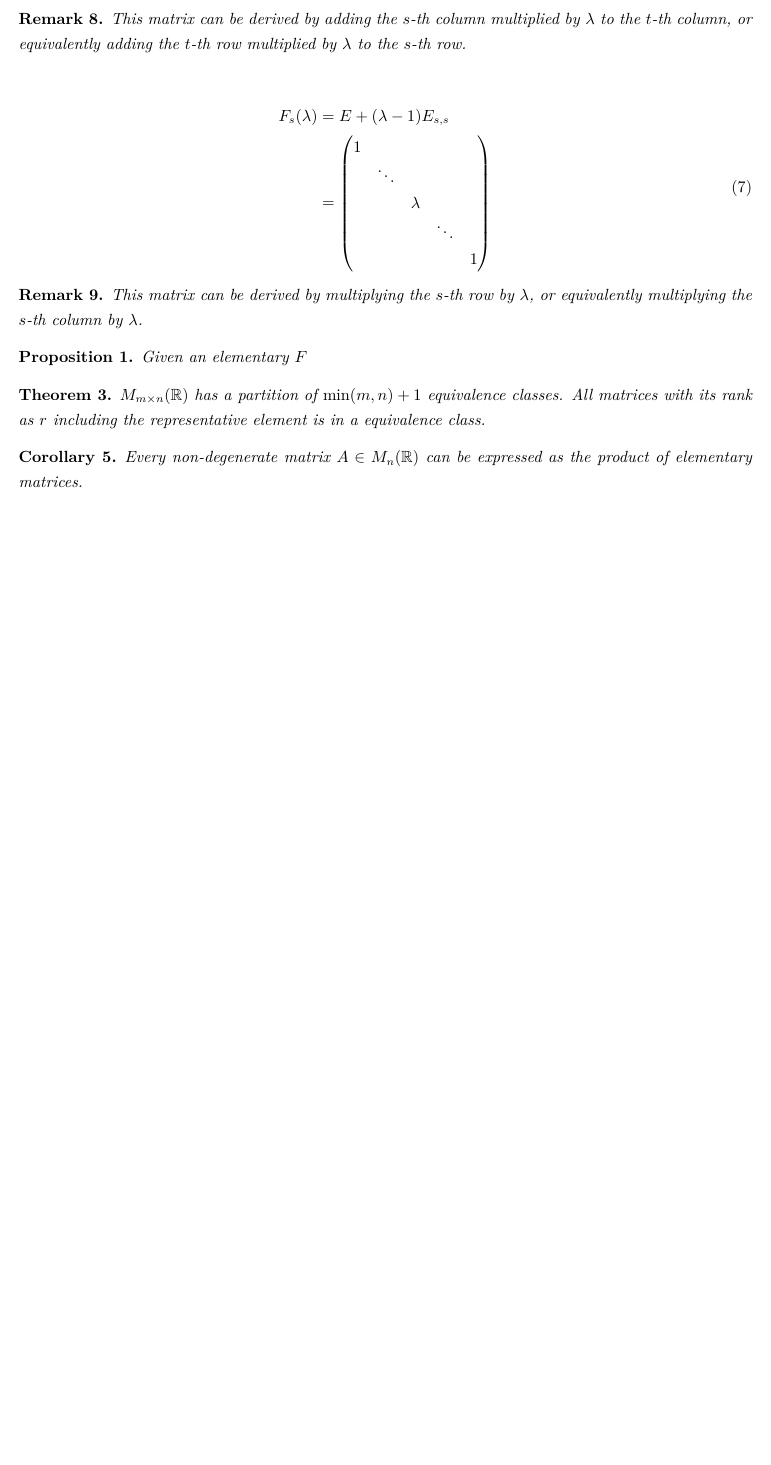
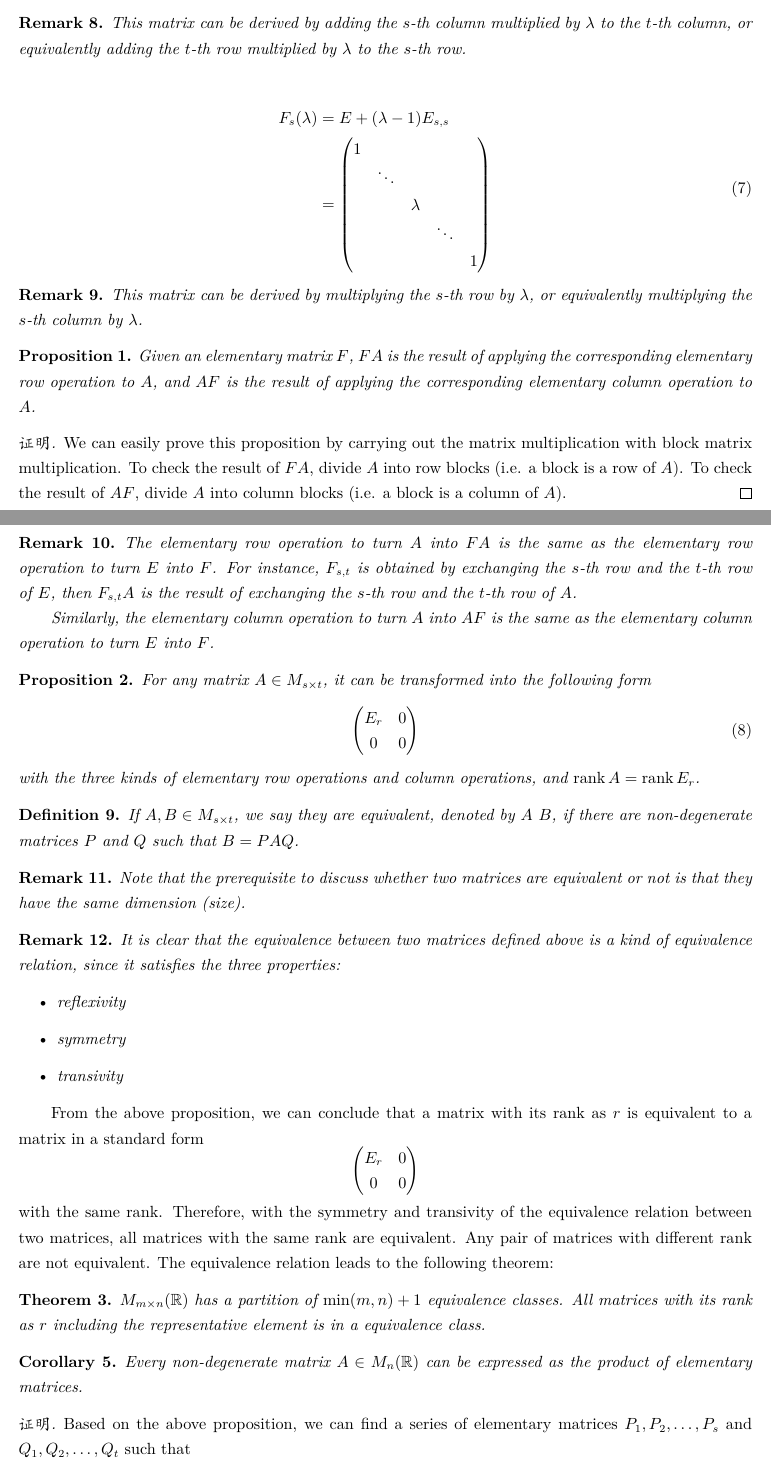
Before and after one commit to jinxinwangstd/Mathematics-Knowledge-Base, a LaTeX document (Algebra/Basic-Algebra/代数学引论第一卷（柯斯特利金）/Matrix/linear-mapping-and-matrix-operations.tex): part of page 5 of 6 before the commit and two parts of pages 5 and 6 of 7 after it, the two joined at a grey line, cut so that both start at the same text, the shorter picture padded with empty space. Compiled offline with XeLaTeX.

Commit message:
Add notes about "Equivalence Class of Matrices".

```diff
--- a/Algebra/Basic-Algebra/代数学引论第一卷（柯斯特利金）/Matrix/linear-mapping-and-matrix-operations.tex
+++ b/Algebra/Basic-Algebra/代数学引论第一卷（柯斯特利金）/Matrix/linear-mapping-and-matrix-operations.tex
@@ -379,9 +379,70 @@ of elementary operations:
 \end{remark}
 
 \begin{proposition}
-  Given an elementary $F$
+  Given an elementary matrix $F$, $FA$ is the result of applying the
+  corresponding elementary row operation to $A$, and $AF$ is the result of
+  applying the corresponding elementary column operation to $A$.
+\end{proposition}
+\begin{proof}
+  We can easily prove this proposition by carrying out the matrix multiplication
+  with block matrix multiplication. To check the result of $FA$, divide $A$ into
+  row blocks (i.e. a block is a row of $A$). To check the result of $AF$, divide
+  $A$ into column blocks (i.e. a block is a column of $A$).
+\end{proof}
+\begin{remark}
+  The elementary row operation to turn $A$ into $FA$ is the same as the
+  elementary row operation to turn $E$ into $F$. For instance, $F_{s,t}$ is
+  obtained by exchanging the $s$-th row and the $t$-th row of $E$, then
+  $F_{s,t}A$ is the result of exchanging the $s$-th row and the $t$-th row of
+  $A$.
+
+  Similarly, the elementary column operation to turn $A$ into $AF$ is the same
+  as the elementary column operation to turn $E$ into $F$.
+\end{remark}
+
+\begin{proposition}
+  For any matrix $A \in M_{s \times t}$, it can be transformed into the
+  following form
+  \begin{equation}
+    \begin{pmatrix}
+      E_r & 0 \\
+      0 & 0 \\
+    \end{pmatrix}
+  \end{equation}
+  with the three kinds of elementary row operations and column operations, and
+  $\rank A = \rank E_r$.
 \end{proposition}
 
+\begin{definition}
+  If $A, B \in M_{s \times t}$, we say they are equivalent, denoted by $A ~ B$,
+  if there are non-degenerate matrices $P$ and $Q$ such that $B = PAQ$.
+\end{definition}
+\begin{remark}
+  Note that the prerequisite to discuss whether two matrices are equivalent or
+  not is that they have the same dimension (size).
+\end{remark}
+\begin{remark}
+  It is clear that the equivalence between two matrices defined above is a kind
+  of equivalence relation, since it satisfies the three properties:
+  \begin{itemize}
+    \item reflexivity
+    \item symmetry
+    \item transivity
+  \end{itemize}
+\end{remark}
+
+From the above proposition, we can conclude that a matrix with its rank as $r$
+is equivalent to a matrix in a standard form
+\[
+  \begin{pmatrix}
+    E_r & 0 \\
+    0 & 0 \\
+  \end{pmatrix}
+\]
+with the same rank. Therefore, with the symmetry and transivity of the
+equivalence relation between two matrices, all matrices with the same rank are
+equivalent. Any pair of matrices with different rank are not equivalent. The
+equivalence relation leads to the following theorem:
 \begin{theorem}
   $M_{m \times n}(\mathbb{R})$ has a partition of $\min(m, n) + 1$ equivalence
   classes. All matrices with its rank as $r$ including the representative
@@ -392,3 +453,6 @@ of elementary operations:
   Every non-degenerate matrix $A \in M_n(\mathbb{R})$ can be expressed as the
   product of elementary matrices.
 \end{corollary}
+\begin{proof}
+  Based on the above proposition, we can find a series of elementary matrices
+  $P_1, P_2, \ldots, P_s$ and $Q_1, Q_2, \ldots, Q_t$ such that
```
Also changed, not shown: Algebra/Basic-Algebra/代数学引论第一卷（柯斯特利金）/Matrix/linear-mapping-and-matrix-operations.pdf, Algebra/Basic-Algebra/代数学引论第一卷（柯斯特利金）/Matrix/linear-mapping-and-matrix-operations.tex (12 more changed lines).
